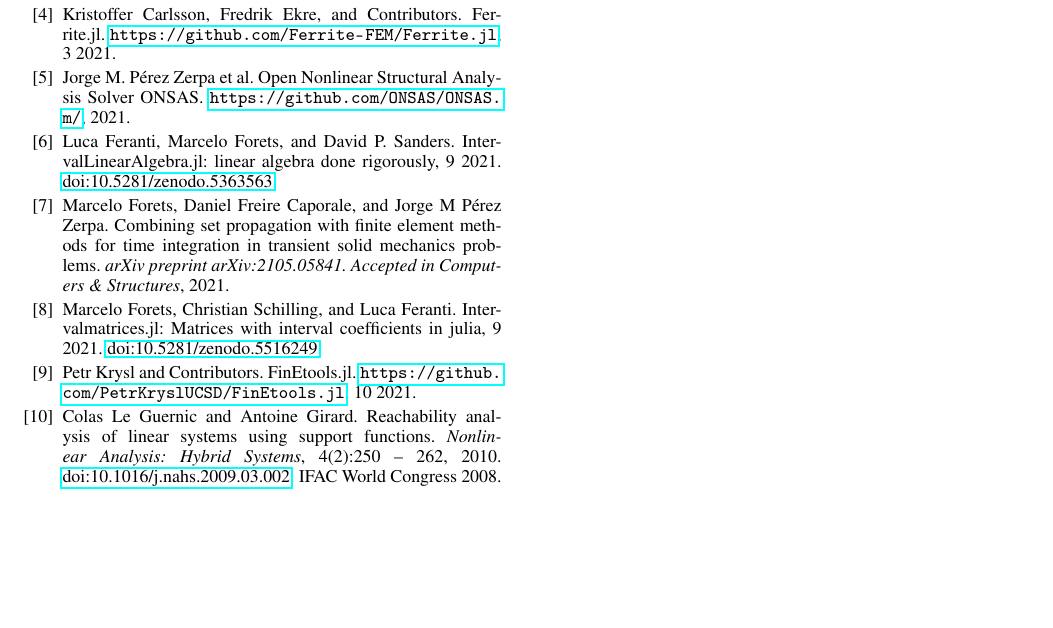
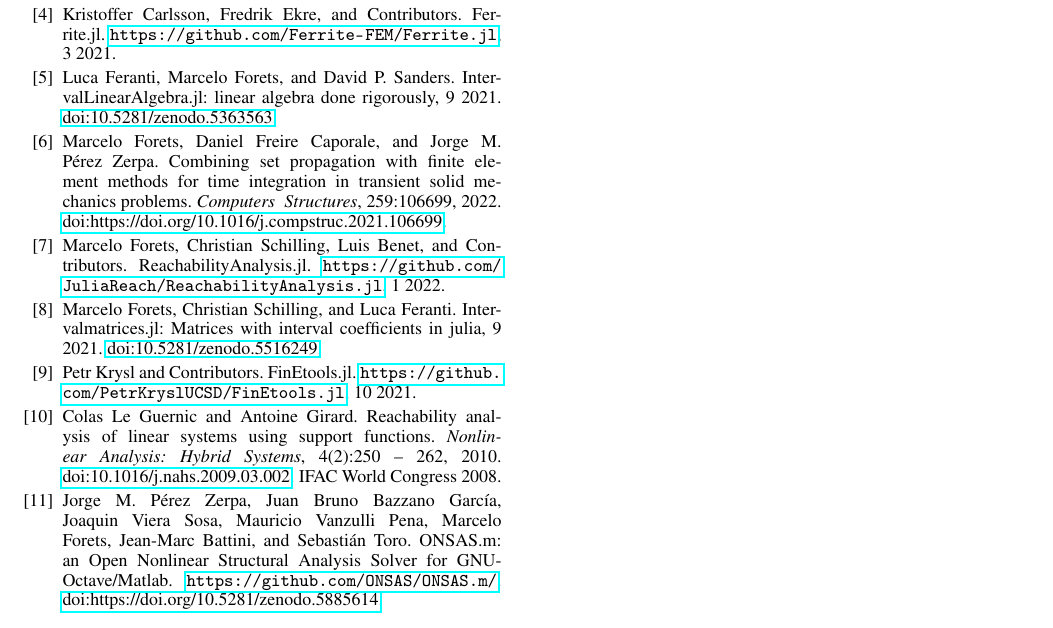
Before and after one commit to JuliaReach/SetPropagation-FEM-JuliaCon21, a LaTeX document (paper/paper.tex, which reads paper/ref.bib): part of page 2 of 2, cut so that both start at the same text, the shorter picture padded with empty space. Compiled offline with pdfLaTeX.

Commit message:
update references

```diff
--- a/paper/ref.bib
+++ b/paper/ref.bib
@@ -24,4 +24,3 @@
 	url    = {https://github.com/juliaintervals/IntervalLinearAlgebra.jl}
 }
 
-@article{forets-schilling-LazySets21,
@@ -37,5 +38,12 @@
-	journal={arXiv preprint arXiv:2105.05841. Accepted in Computers \& Structures},
-	year={2021}
+	title = {Combining set propagation with finite element methods for time integration in transient solid mechanics problems},
+	journal = {Computers & Structures},
+	volume = {259},
+	pages = {106699},
+	year = {2022},
+	issn = {0045-7949},
+	doi = {https://doi.org/10.1016/j.compstruc.2021.106699},
+	url = {https://www.sciencedirect.com/science/article/pii/S0045794921002212},
+	author = {Marcelo Forets and Daniel {Freire Caporale} and Jorge M. {Pérez Zerpa}}
 }
 
 @article{le2010reachability,
@@ -60,11 +68,11 @@
 	doi={10.1146/annurev-control-071420-081941}
 }
 
-@misc{onsas,
-	author       = {Jorge M. {Pérez~Zerpa} et al.},
-	title        = {Open {N}onlinear {S}tructural {A}nalysis {S}olver {{ONSAS}}},
-	month        = set,
-	year         = 2021,
-	howpublished = {\url{https://github.com/ONSAS/ONSAS.m/}}
+@software{onsas,
+	author = {Pérez Zerpa, Jorge M. and Bazzano García, Juan Bruno and Viera Sosa, Joaquin and Vanzulli Pena, Mauricio and Forets, Marcelo and Battini, Jean-Marc and Toro, Sebastián},
+	title = {{ONSAS.m: an Open Nonlinear Structural Analysis Solver for GNU-Octave/Matlab}},
+	howpublished = {\url{https://github.com/ONSAS/ONSAS.m/}},
+	version = {0.2.4},
+	doi={https://doi.org/10.5281/zenodo.5885614}
 }
 
@@ -75,3 +79,2 @@
-	year         = 2021,
-	howpublished = {\url{https://github.com/JuliaReach/}},
-	doi = {10.1145/3302504.3311804}
+
+@software{ReachabilityAnalysis,
@@ -78,3 +86,4 @@
+	howpublished = {\url{https://github.com/JuliaReach/ReachabilityAnalysis.jl}}
 }
 
 @article{LeGuernic2010250,
```
Also changed, not shown: paper/paper.tex (+1 -1 lines), paper/ref.bib (17 more changed lines).
